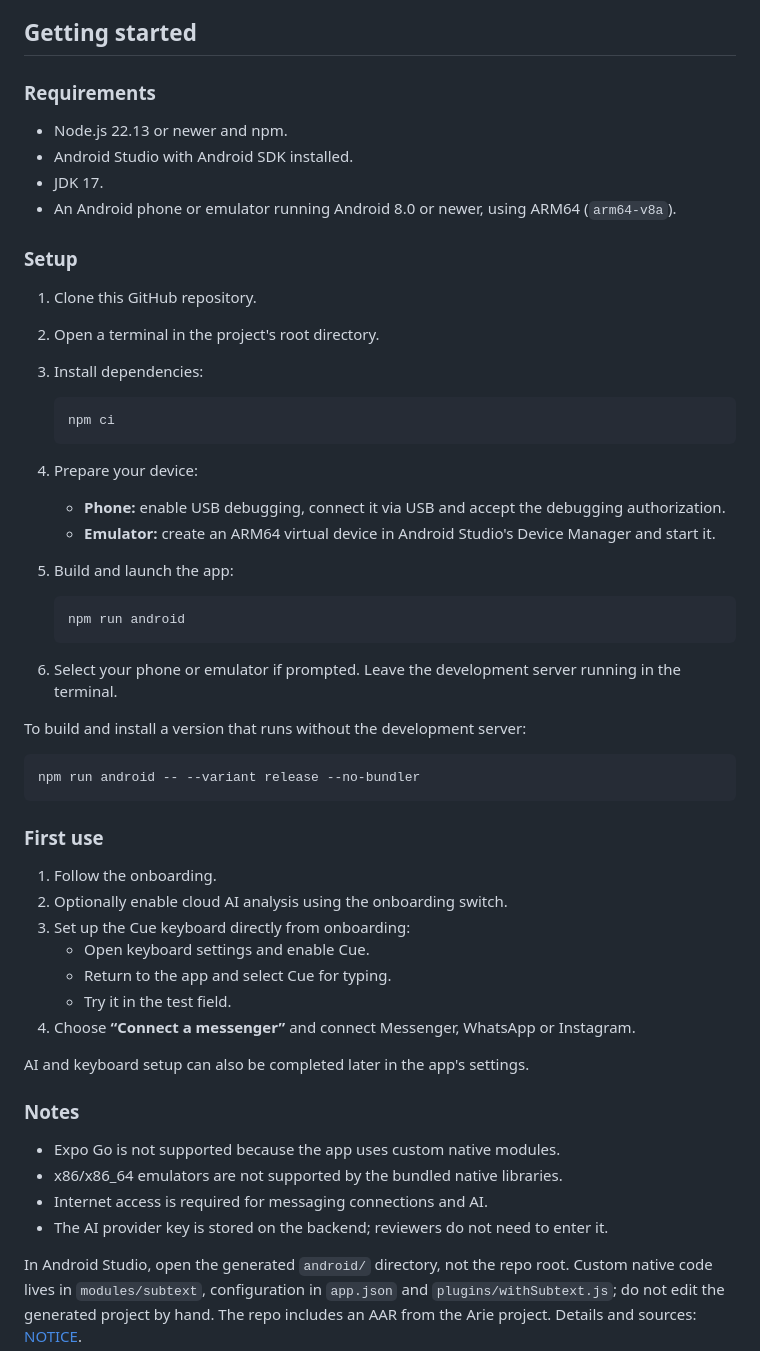
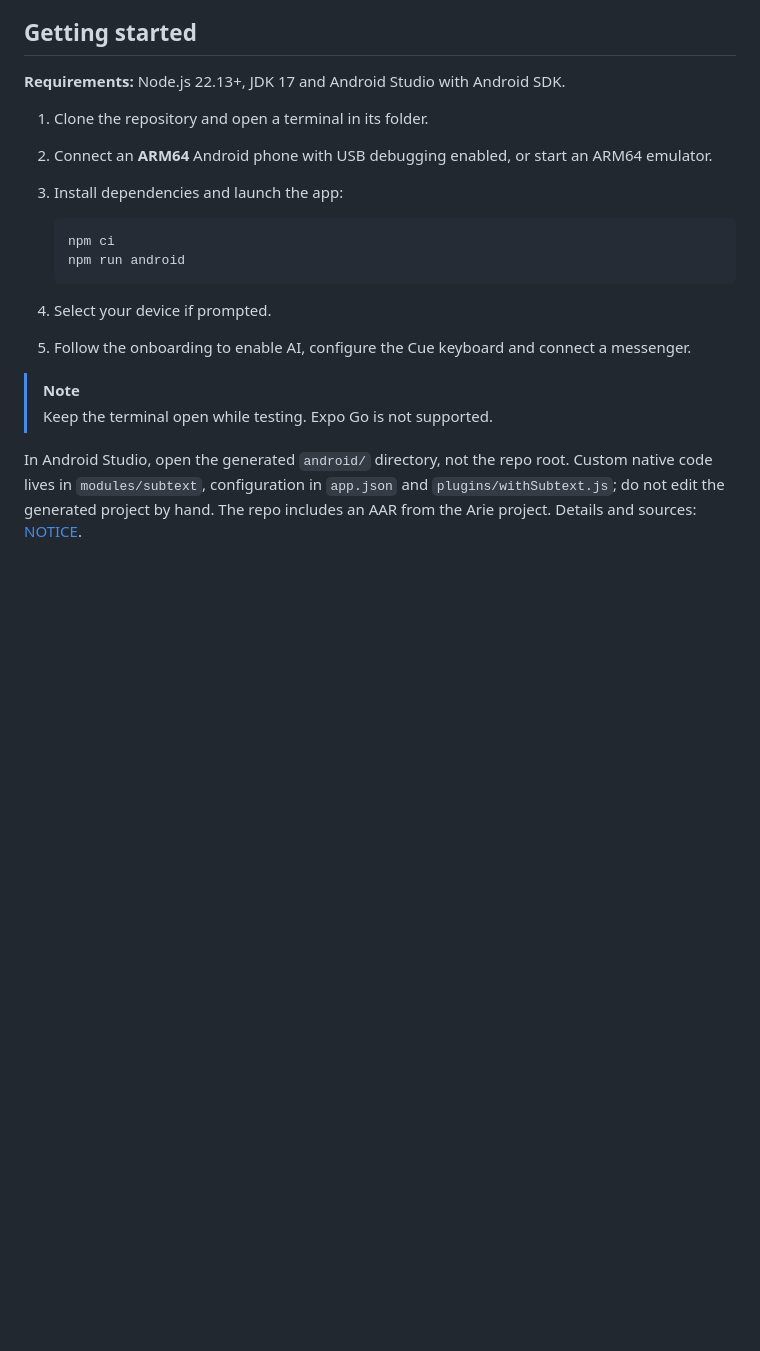
Before and after one commit to realmikolajpiech/cue, a Markdown page: README.md, the part around the change. Drawn GitHub-style; blank space fills up the shorter version.

````diff
--- a/README.md
+++ b/README.md
@@ -10,58 +10,22 @@ messengers and AI. The release build bundles the JavaScript and does not need Me
 
 ## Getting started
 
-### Requirements
+**Requirements:** Node.js 22.13+, JDK 17 and Android Studio with Android SDK.
 
-- Node.js 22.13 or newer and npm.
-- Android Studio with Android SDK installed.
-- JDK 17.
-- An Android phone or emulator running Android 8.0 or newer, using ARM64 (`arm64-v8a`).
-
-### Setup
-
-1. Clone this GitHub repository.
-2. Open a terminal in the project's root directory.
-3. Install dependencies:
+1. Clone the repository and open a terminal in its folder.
+2. Connect an **ARM64** Android phone with USB debugging enabled, or start an ARM64 emulator.
+3. Install dependencies and launch the app:
 
    ```sh
    npm ci
-   ```
-
-4. Prepare your device:
-   - **Phone:** enable USB debugging, connect it via USB and accept the debugging authorization.
-   - **Emulator:** create an ARM64 virtual device in Android Studio's Device Manager and start it.
-5. Build and launch the app:
-
-   ```sh
    npm run android
    ```
 
-6. Select your phone or emulator if prompted. Leave the development server running in the terminal.
+4. Select your device if prompted.
+5. Follow the onboarding to enable AI, configure the Cue keyboard and connect a messenger.
 
-To build and install a version that runs without the development server:
-
-```sh
-npm run android -- --variant release --no-bundler
-```
-
-### First use
-
-1. Follow the onboarding.
-2. Optionally enable cloud AI analysis using the onboarding switch.
-3. Set up the Cue keyboard directly from onboarding:
-   - Open keyboard settings and enable Cue.
-   - Return to the app and select Cue for typing.
-   - Try it in the test field.
-4. Choose **“Connect a messenger”** and connect Messenger, WhatsApp or Instagram.
-
-AI and keyboard setup can also be completed later in the app's settings.
-
-### Notes
-
-- Expo Go is not supported because the app uses custom native modules.
-- x86/x86_64 emulators are not supported by the bundled native libraries.
-- Internet access is required for messaging connections and AI.
-- The AI provider key is stored on the backend; reviewers do not need to enter it.
+> [!NOTE]
+> Keep the terminal open while testing. Expo Go is not supported.
 
 In Android Studio, open the generated `android/` directory, not the repo root.
 Custom native code lives in `modules/subtext`, configuration in `app.json`
````
